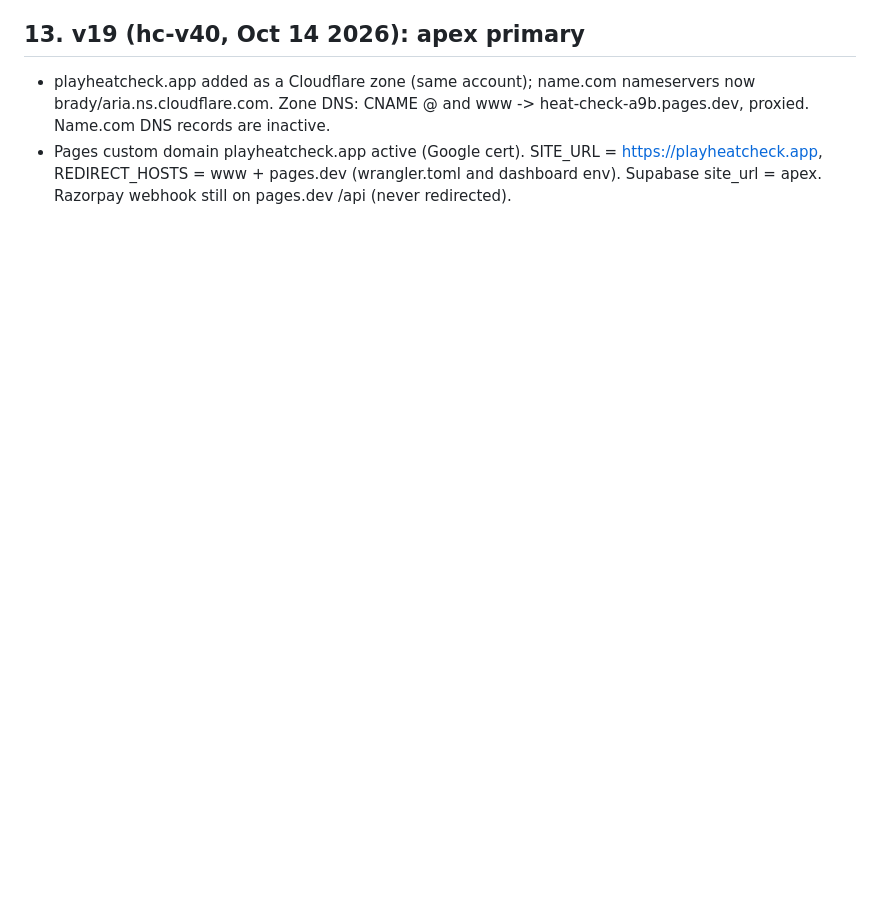
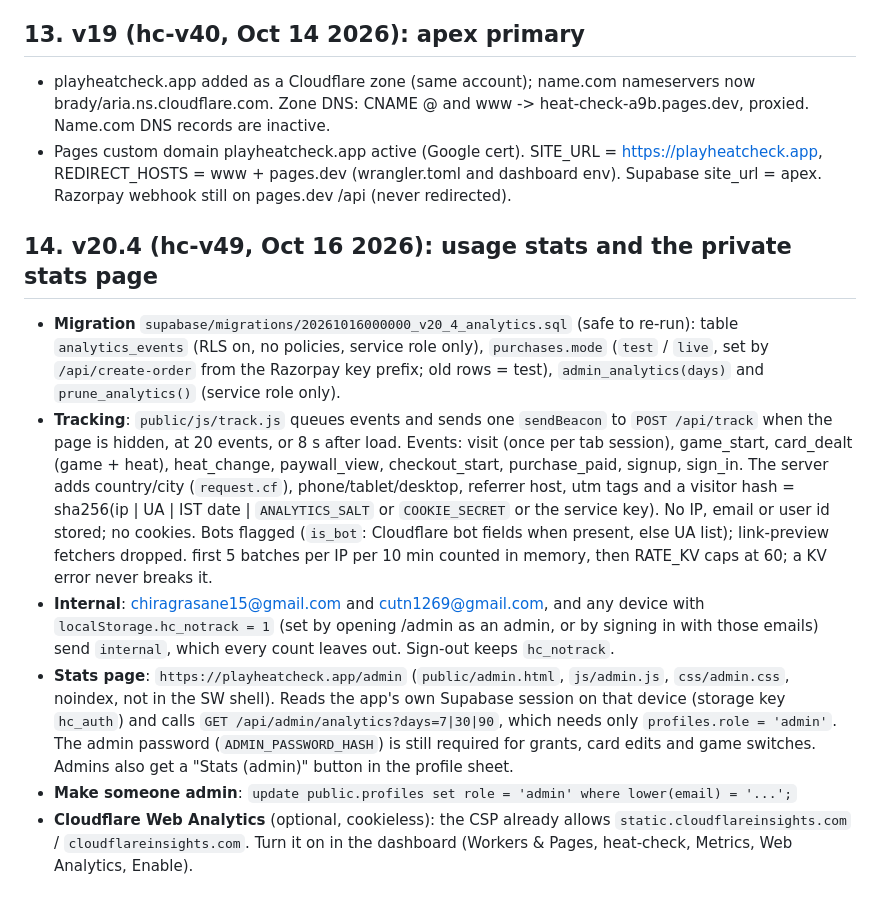
Before and after one commit to velvetthunder15/heat-check, a Markdown page: SETUP.md, the part around the change. GitHub-like rendering; blank space fills up the shorter version.

Commit message:
github: SETUP.md

```diff
--- a/SETUP.md
+++ b/SETUP.md
@@ -192,3 +192,12 @@ Smoothness only: no content, colour, copy, pricing or game-logic changes. New CS
 ## 13. v19 (hc-v40, Oct 14 2026): apex primary
 - playheatcheck.app added as a Cloudflare zone (same account); name.com nameservers now brady/aria.ns.cloudflare.com. Zone DNS: CNAME @ and www -> heat-check-a9b.pages.dev, proxied. Name.com DNS records are inactive.
 - Pages custom domain playheatcheck.app active (Google cert). SITE_URL = https://playheatcheck.app, REDIRECT_HOSTS = www + pages.dev (wrangler.toml and dashboard env). Supabase site_url = apex. Razorpay webhook still on pages.dev /api (never redirected).
+
+## 14. v20.4 (hc-v49, Oct 16 2026): usage stats and the private stats page
+
+- **Migration** `supabase/migrations/20261016000000_v20_4_analytics.sql` (safe to re-run): table `analytics_events` (RLS on, no policies, service role only), `purchases.mode` (`test` / `live`, set by `/api/create-order` from the Razorpay key prefix; old rows = test), `admin_analytics(days)` and `prune_analytics()` (service role only).
+- **Tracking**: `public/js/track.js` queues events and sends one `sendBeacon` to `POST /api/track` when the page is hidden, at 20 events, or 8 s after load. Events: visit (once per tab session), game_start, card_dealt (game + heat), heat_change, paywall_view, checkout_start, purchase_paid, signup, sign_in. The server adds country/city (`request.cf`), phone/tablet/desktop, referrer host, utm tags and a visitor hash = sha256(ip | UA | IST date | `ANALYTICS_SALT` or `COOKIE_SECRET` or the service key). No IP, email or user id stored; no cookies. Bots flagged (`is_bot`: Cloudflare bot fields when present, else UA list); link-preview fetchers dropped. first 5 batches per IP per 10 min counted in memory, then RATE_KV caps at 60; a KV error never breaks it.
+- **Internal**: chiragrasane15@gmail.com and cutn1269@gmail.com, and any device with `localStorage.hc_notrack = 1` (set by opening /admin as an admin, or by signing in with those emails) send `internal`, which every count leaves out. Sign-out keeps `hc_notrack`.
+- **Stats page**: `https://playheatcheck.app/admin` (`public/admin.html`, `js/admin.js`, `css/admin.css`, noindex, not in the SW shell). Reads the app's own Supabase session on that device (storage key `hc_auth`) and calls `GET /api/admin/analytics?days=7|30|90`, which needs only `profiles.role = 'admin'`. The admin password (`ADMIN_PASSWORD_HASH`) is still required for grants, card edits and game switches. Admins also get a "Stats (admin)" button in the profile sheet.
+- **Make someone admin**: `update public.profiles set role = 'admin' where lower(email) = '...';`
+- **Cloudflare Web Analytics** (optional, cookieless): the CSP already allows `static.cloudflareinsights.com` / `cloudflareinsights.com`. Turn it on in the dashboard (Workers & Pages, heat-check, Metrics, Web Analytics, Enable).
```
